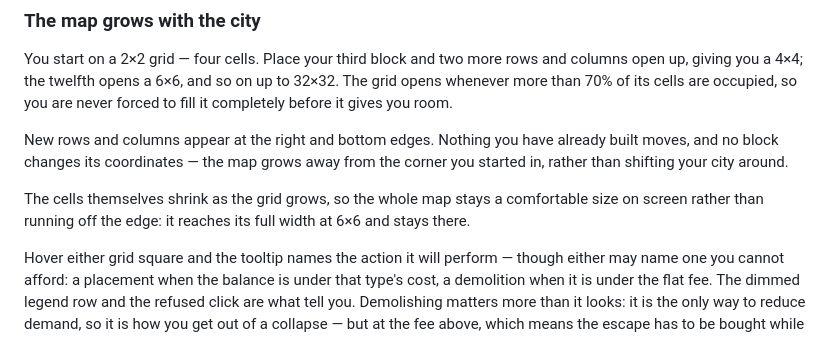
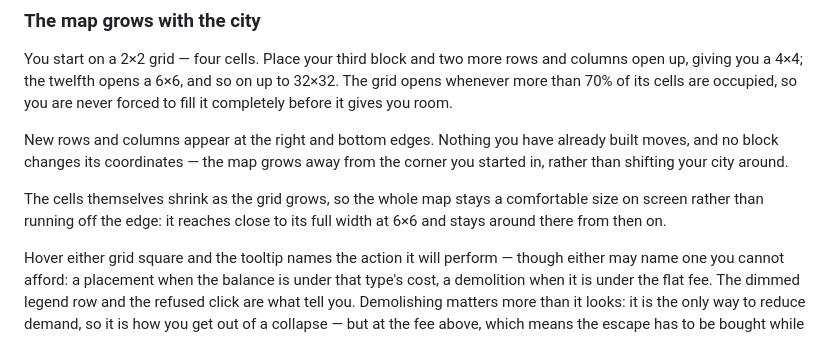
Before and after one commit to adsouza/armchair-metropolist, a Markdown page: docs/PLAYING.md, the part around the change. Rendered like a GitHub page.

Commit message:
docs: soften overclaimed grid-width sentence in PLAYING.md
The growth passage claimed the grid "reaches its full width at 6x6 and
stays there," but cell_size/2's integer division makes the rendered
width fluctuate between 748px and 768px past 6x6 rather than holding
constant -- simulator_live.ex's own moduledoc already said as much.
Reworded to claim only what is true, without adding pixel figures to
player-facing text.

Co-Authored-By: Claude Opus 5 <noreply@anthropic.com>

```diff
--- a/docs/PLAYING.md
+++ b/docs/PLAYING.md
@@ -32,8 +32,8 @@ moves, and no block changes its coordinates — the map grows away from the corn
 started in, rather than shifting your city around.
 
 The cells themselves shrink as the grid grows, so the whole map stays a comfortable size
-on screen rather than running off the edge: it reaches its full width at 6×6 and stays
-there.
+on screen rather than running off the edge: it reaches close to its full width at 6×6
+and stays around there from then on.
 
 Hover either grid square and the tooltip names the action it will perform — though either
 may name one you cannot afford: a placement when the balance is under that type's cost, a
```
